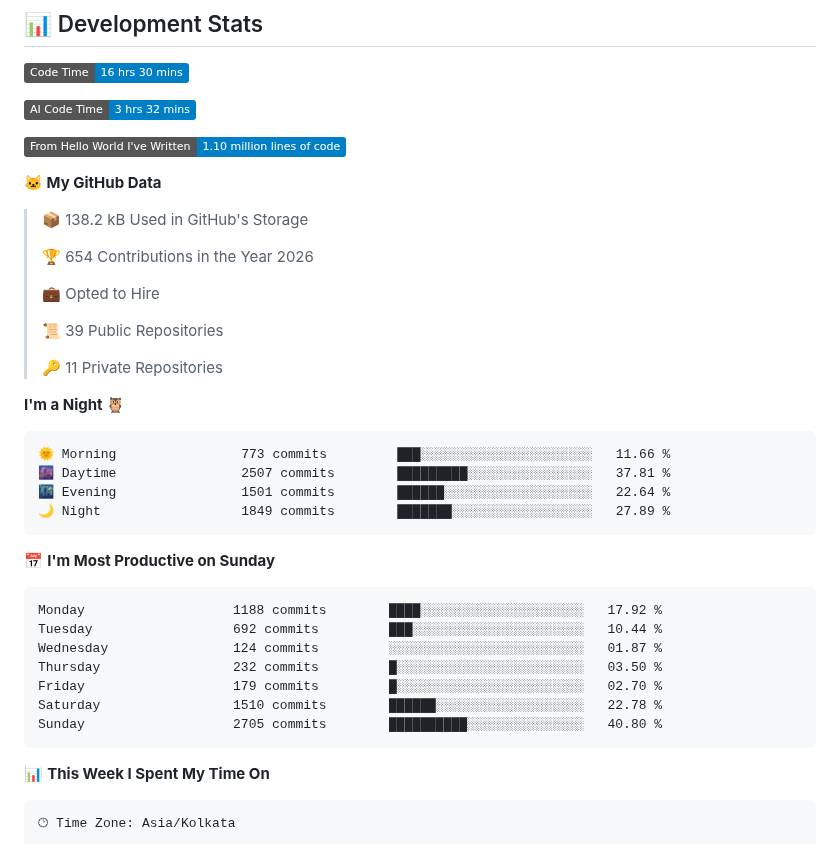
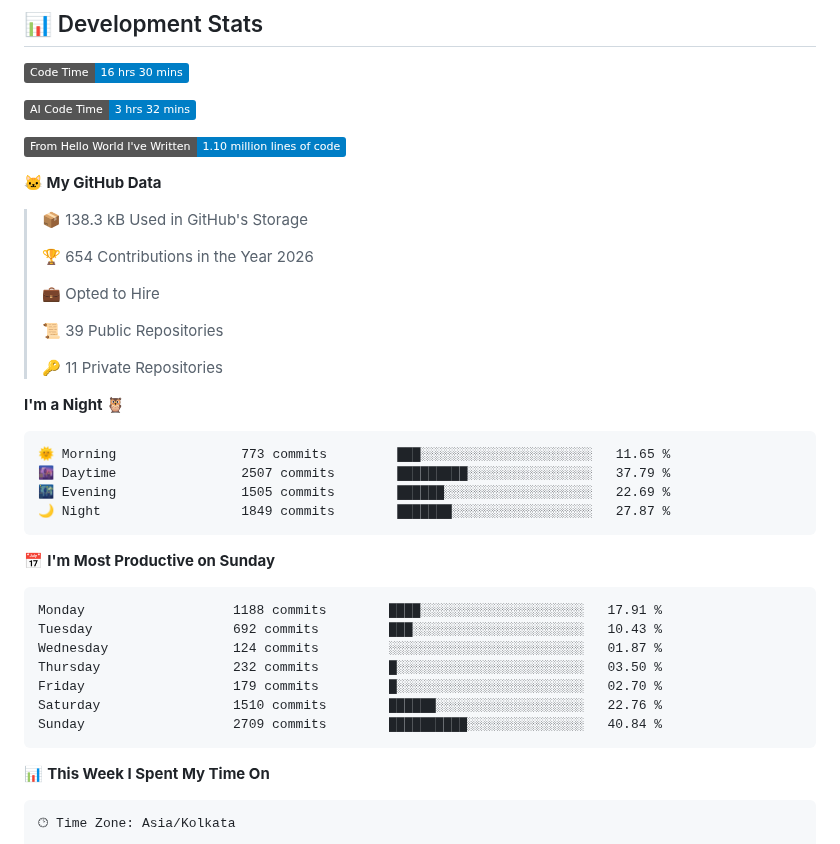
Before and after one commit to abhinav9444/abhinav9444, a Markdown page: README.md, the part around one of its changes. Rendered like a GitHub page; badges without logos.

Commit message:
Updated developer metrics

````diff
--- a/README.md
+++ b/README.md
@@ -27,7 +27,7 @@
 
 **🐱 My GitHub Data**
 
-> 📦 138.2 kB Used in GitHub's Storage
+> 📦 138.3 kB Used in GitHub's Storage
  >
 > 🏆 654 Contributions in the Year 2026
  >
@@ -40,21 +40,21 @@
 **I'm a Night 🦉**
 
 ```text
-🌞 Morning                773 commits         ███░░░░░░░░░░░░░░░░░░░░░░   11.66 %
-🌆 Daytime                2507 commits        █████████░░░░░░░░░░░░░░░░   37.81 %
-🌃 Evening                1501 commits        ██████░░░░░░░░░░░░░░░░░░░   22.64 %
-🌙 Night                  1849 commits        ███████░░░░░░░░░░░░░░░░░░   27.89 %
+🌞 Morning                773 commits         ███░░░░░░░░░░░░░░░░░░░░░░   11.65 %
+🌆 Daytime                2507 commits        █████████░░░░░░░░░░░░░░░░   37.79 %
+🌃 Evening                1505 commits        ██████░░░░░░░░░░░░░░░░░░░   22.69 %
+🌙 Night                  1849 commits        ███████░░░░░░░░░░░░░░░░░░   27.87 %
 ```
 📅 **I'm Most Productive on Sunday**
 
 ```text
-Monday                   1188 commits        ████░░░░░░░░░░░░░░░░░░░░░   17.92 %
-Tuesday                  692 commits         ███░░░░░░░░░░░░░░░░░░░░░░   10.44 %
+Monday                   1188 commits        ████░░░░░░░░░░░░░░░░░░░░░   17.91 %
+Tuesday                  692 commits         ███░░░░░░░░░░░░░░░░░░░░░░   10.43 %
 Wednesday                124 commits         ░░░░░░░░░░░░░░░░░░░░░░░░░   01.87 %
 Thursday                 232 commits         █░░░░░░░░░░░░░░░░░░░░░░░░   03.50 %
 Friday                   179 commits         █░░░░░░░░░░░░░░░░░░░░░░░░   02.70 %
-Saturday                 1510 commits        ██████░░░░░░░░░░░░░░░░░░░   22.78 %
-Sunday                   2705 commits        ██████████░░░░░░░░░░░░░░░   40.80 %
+Saturday                 1510 commits        ██████░░░░░░░░░░░░░░░░░░░   22.76 %
+Sunday                   2709 commits        ██████████░░░░░░░░░░░░░░░   40.84 %
 ```
 
 
````
Also changed, not shown: other parts of README.md (+1 -1 lines), assets/bar_graph.png.
